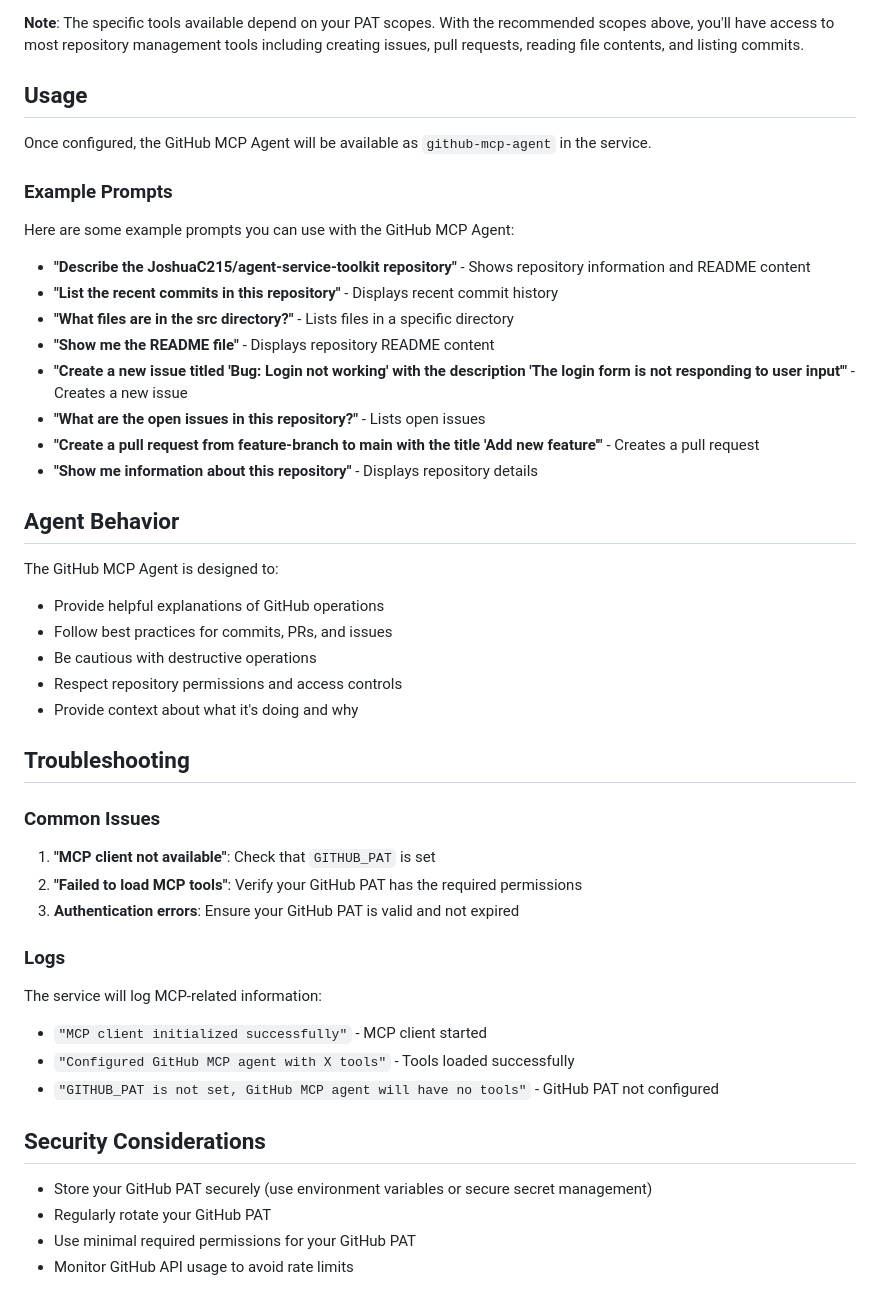
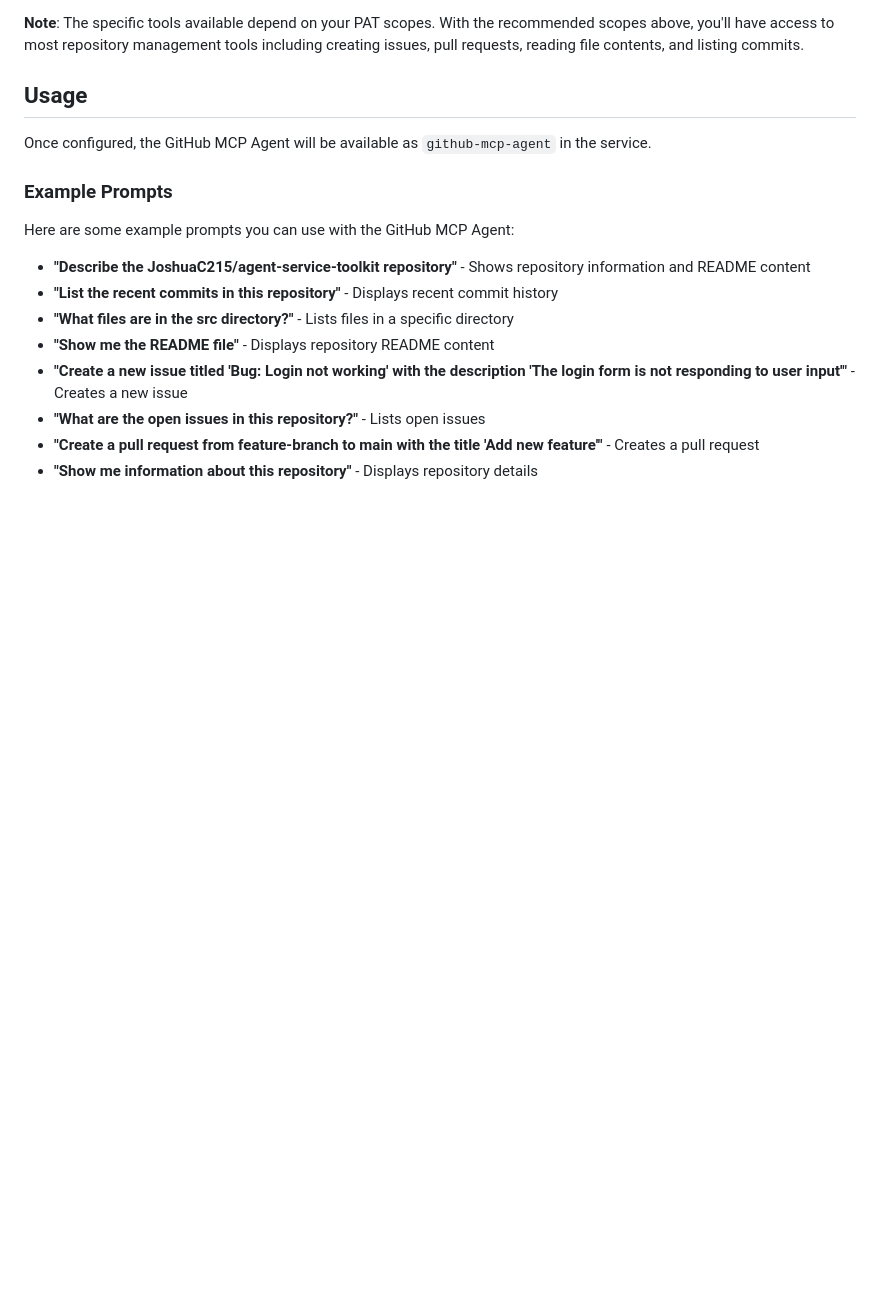
Before and after one commit to JoshuaC215/agent-service-toolkit, a Markdown page: docs/GitHub_MCP_Agent.md, the part around the change. GitHub-like rendering; blank space fills up the shorter version.

Commit message:
Remove unneeded readme bits

```diff
--- a/docs/GitHub_MCP_Agent.md
+++ b/docs/GitHub_MCP_Agent.md
@@ -61,35 +61,3 @@ Here are some example prompts you can use with the GitHub MCP Agent:
 - **"What are the open issues in this repository?"** - Lists open issues
 - **"Create a pull request from feature-branch to main with the title 'Add new feature'"** - Creates a pull request
 - **"Show me information about this repository"** - Displays repository details
-
-## Agent Behavior
-
-The GitHub MCP Agent is designed to:
-
-- Provide helpful explanations of GitHub operations
-- Follow best practices for commits, PRs, and issues
-- Be cautious with destructive operations
-- Respect repository permissions and access controls
-- Provide context about what it's doing and why
-
-## Troubleshooting
-
-### Common Issues
-
-1. **"MCP client not available"**: Check that `GITHUB_PAT` is set
-2. **"Failed to load MCP tools"**: Verify your GitHub PAT has the required permissions
-3. **Authentication errors**: Ensure your GitHub PAT is valid and not expired
-
-### Logs
-
-The service will log MCP-related information:
-- `"MCP client initialized successfully"` - MCP client started
-- `"Configured GitHub MCP agent with X tools"` - Tools loaded successfully
-- `"GITHUB_PAT is not set, GitHub MCP agent will have no tools"` - GitHub PAT not configured
-
-## Security Considerations
-
-- Store your GitHub PAT securely (use environment variables or secure secret management)
-- Regularly rotate your GitHub PAT
-- Use minimal required permissions for your GitHub PAT
-- Monitor GitHub API usage to avoid rate limits
```
